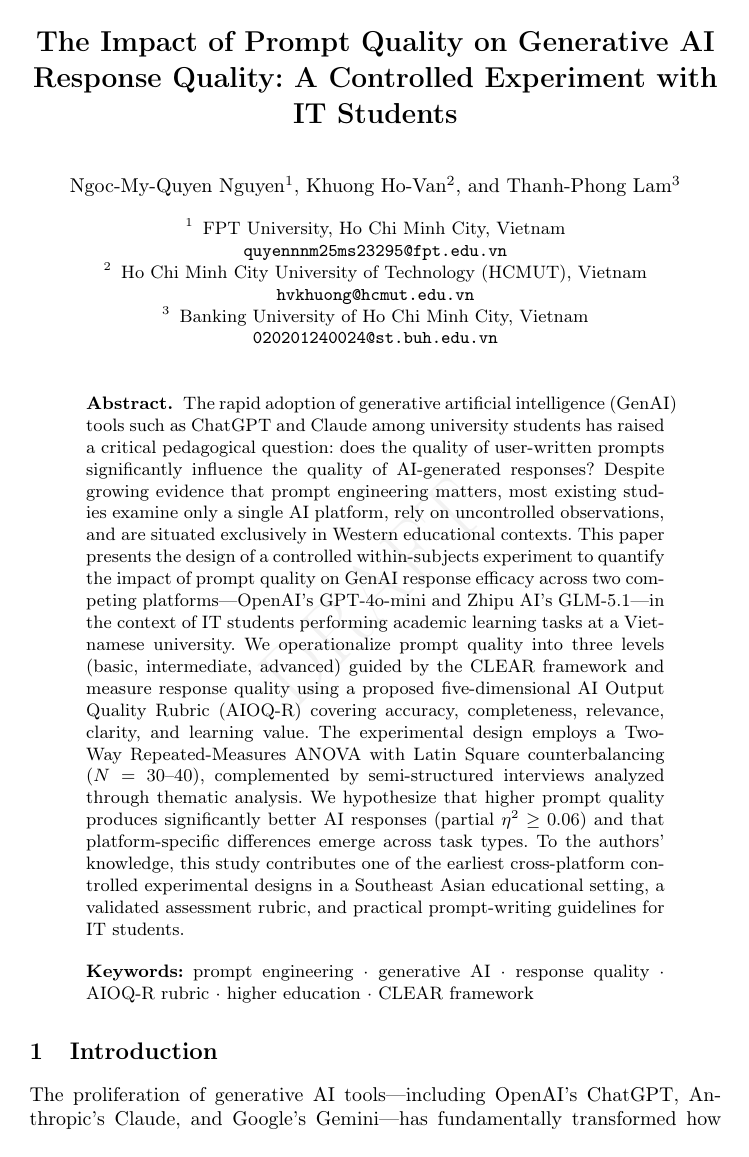
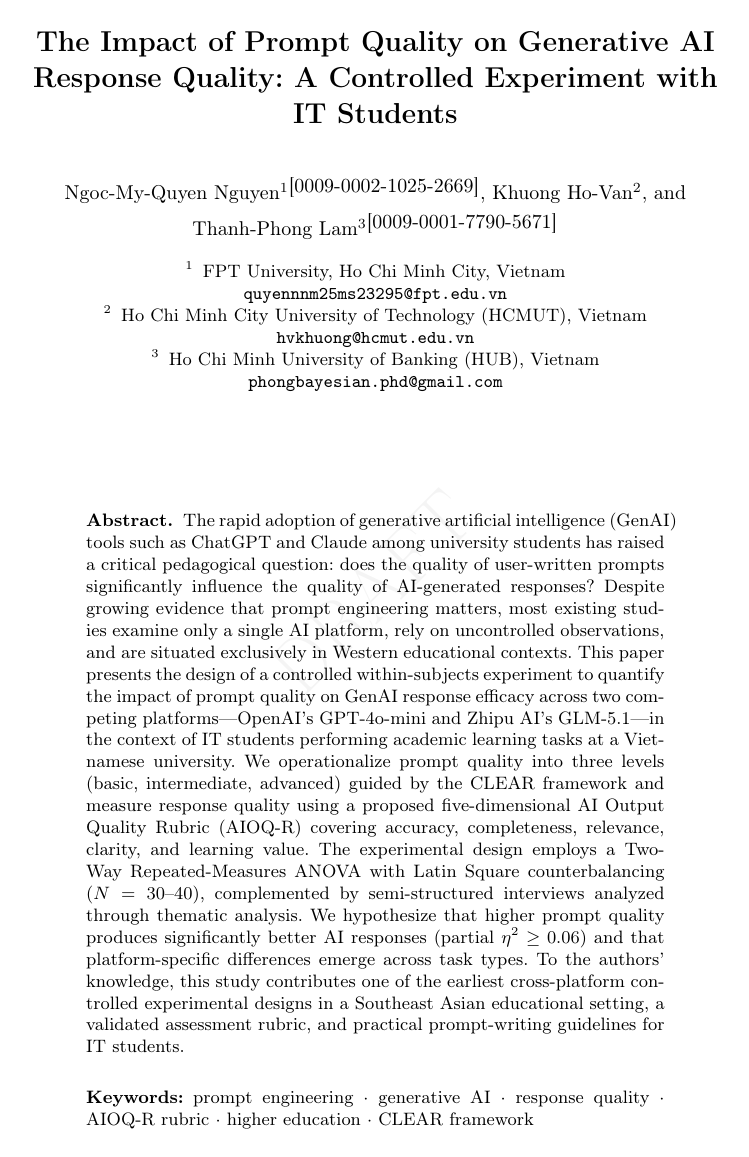
Before and after one commit to quyen0723/isds2026_paper, a LaTeX paper (p1/latex/2026-04-isds-prompt-quality-nguyen.tex): page 1 of 18. Compiled offline with pdfLaTeX.

Commit message:
fix(p1): update Phong email + ORCID iD for 2/3 authors, watermark -10%
Author block:
- Phong email: 020201240024@st.buh.edu.vn → phongbayesian.phd@gmail.com
  (per .fong/.memory academic-email default since 2026-04-15).
- Phong affiliation: "Banking University of Ho Chi Minh City" →
  "Ho Chi Minh University of Banking (HUB)" (official SSoT name per
  portal-en.hub.edu.vn).
- ORCID iDs added via LNCS \orcidID{} macro:
  - Ngoc-My-Quyen Nguyen: 0009-0002-1025-2669
  - Thanh-Phong Lam:       0009-0001-7790-5671
  - Khuong Ho-Van:          not yet in fnote; placeholder-free to be
    added on advisor confirmation before ISDS submission.

Watermark -10% (user request):
- scale 1.2 → 1.08
- lightness 0.985 → 0.9865
- grey rgb 0.95 → 0.955

PDF stays 18 pages, 0 undefined refs.

Co-Authored-By: Claude Opus 4.7 (1M context) <noreply@anthropic.com>

```diff
--- a/p1/latex/2026-04-isds-prompt-quality-nguyen.tex
+++ b/p1/latex/2026-04-isds-prompt-quality-nguyen.tex
@@ -19,10 +19,10 @@
 
 % Draft watermark — remove before camera-ready.
 \usepackage{draftwatermark}
-\definecolor{DraftGrey}{rgb}{0.95,0.95,0.95}
+\definecolor{DraftGrey}{rgb}{0.955,0.955,0.955}
 \SetWatermarkText{DRAFT}
-\SetWatermarkScale{1.2}
-\SetWatermarkLightness{0.985}
+\SetWatermarkScale{1.08}
+\SetWatermarkLightness{0.9865}
 \SetWatermarkColor{DraftGrey}
 
 % Okabe-Ito Color Universal Design (CUD) palette — colourblind-safe.
@@ -47,8 +47,8 @@
 \email{quyennnm25ms23295@fpt.edu.vn}
 \and Ho Chi Minh City University of Technology (HCMUT), Vietnam \\
 \email{hvkhuong@hcmut.edu.vn}
-\and Banking University of Ho Chi Minh City, Vietnam \\
-\email{020201240024@st.buh.edu.vn}}
+\and Ho Chi Minh University of Banking (HUB), Vietnam \\
+\email{phongbayesian.phd@gmail.com}}
 
 \maketitle
 
```
Also changed, not shown: p1/latex/2026-04-isds-prompt-quality-nguyen.pdf, p1/latex/2026-04-isds-prompt-quality-nguyen.tex (2 more changed lines).
